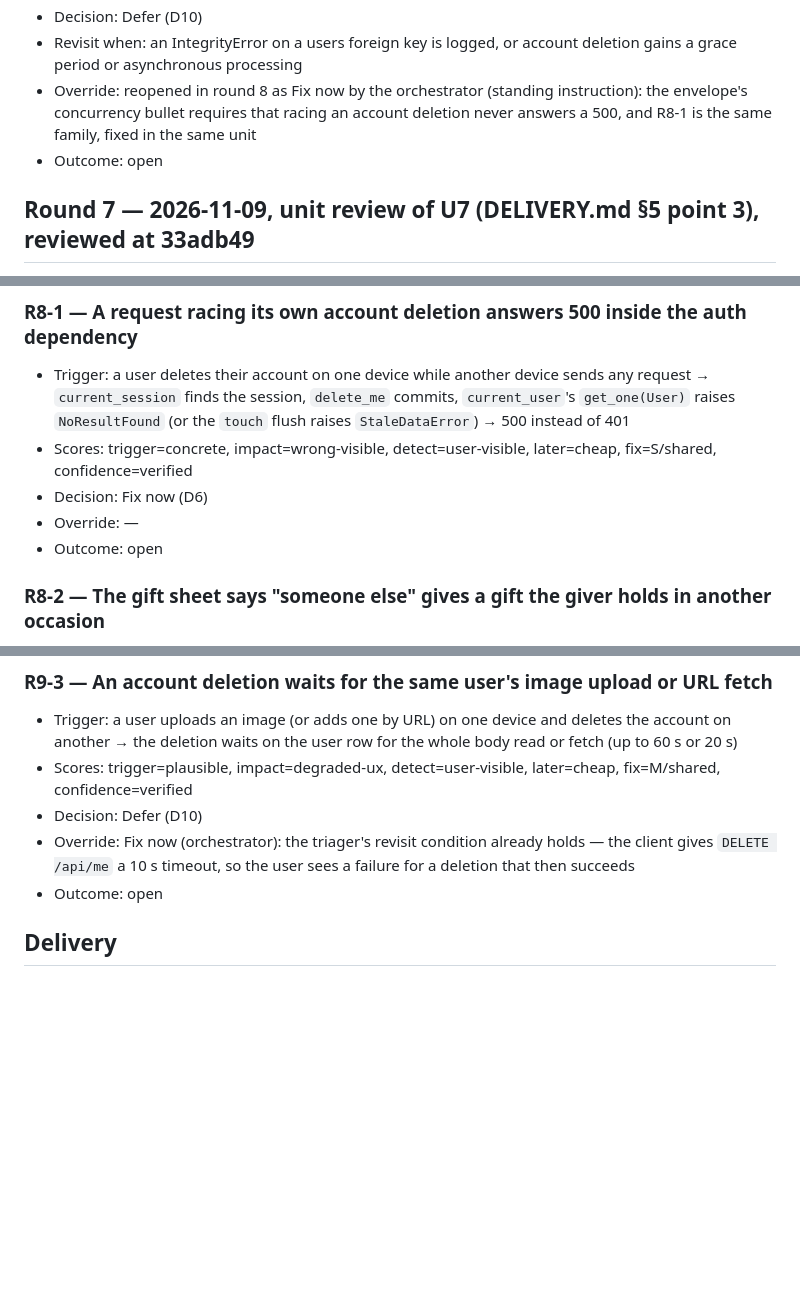
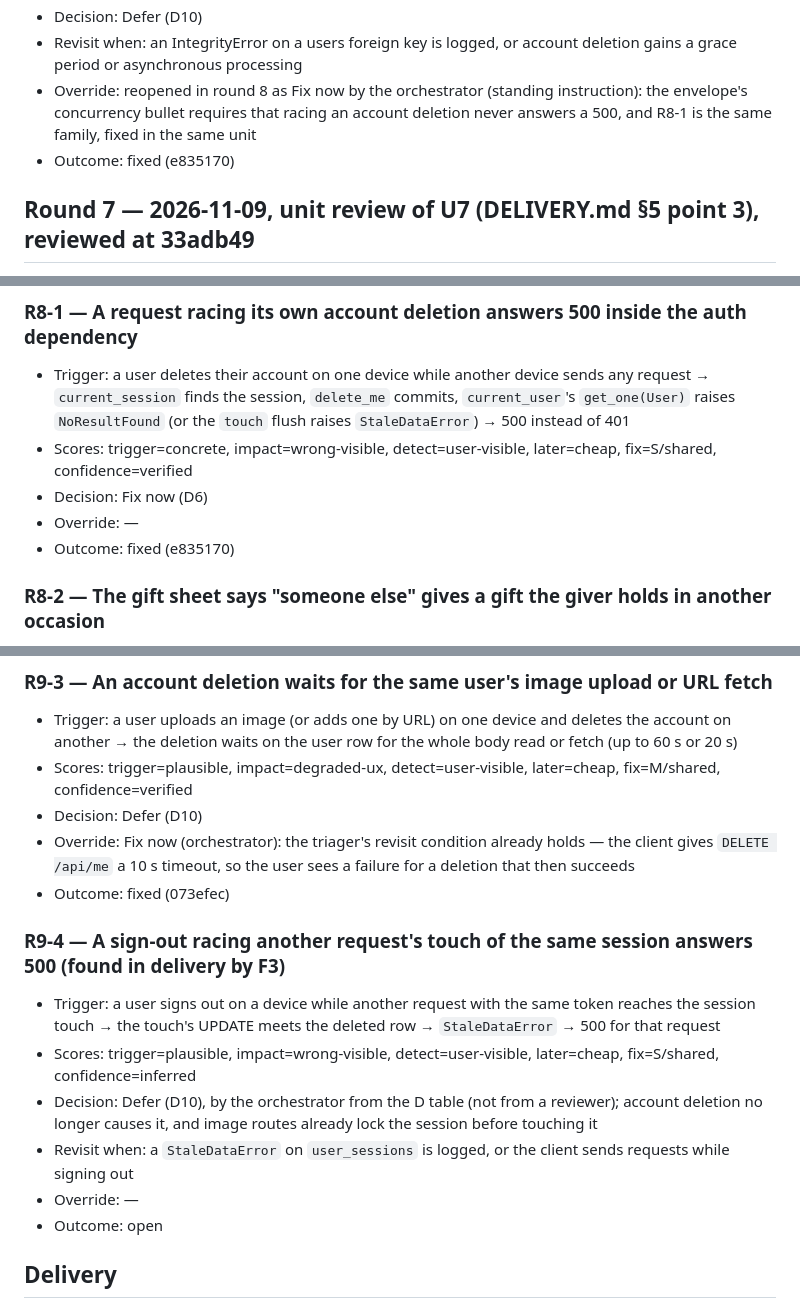
Before and after one commit to rui-nar/Wishlist, a Markdown page: docs/reviews/RESERVING_PLAN.md, 3 parts joined by grey strips. Rendered like a GitHub page; blank space fills up the shorter version.

Commit message:
docs: reserving F3 and F4 outcomes; R9-4 deferred
Co-Authored-By: Claude Opus 5.5 <noreply@anthropic.com>

```diff
--- a/docs/reviews/RESERVING_PLAN.md
+++ b/docs/reviews/RESERVING_PLAN.md
@@ -123,7 +123,7 @@ occasions before the user row (R6-1).
 - Decision: Defer (D10)
 - Revisit when: an IntegrityError on a users foreign key is logged, or account deletion gains a grace period or asynchronous processing
 - Override: reopened in round 8 as Fix now by the orchestrator (standing instruction): the envelope's concurrency bullet requires that racing an account deletion never answers a 500, and R8-1 is the same family, fixed in the same unit
-- Outcome: open
+- Outcome: fixed (e835170)
 
 ## Round 7 — 2026-11-09, unit review of U7 (DELIVERY.md §5 point 3), reviewed at 33adb49
 
@@ -153,7 +153,7 @@ wrong-visible). R6-2 reopened (see its Override line).
 - Scores: trigger=concrete, impact=wrong-visible, detect=user-visible, later=cheap, fix=S/shared, confidence=verified
 - Decision: Fix now (D6)
 - Override: —
-- Outcome: open
+- Outcome: fixed (e835170)
 
 ### R8-2 — The gift sheet says "someone else" gives a gift the giver holds in another occasion
 - Trigger: an invitee of two occasions of a list reserves a gift in one and opens it in the other → the server answers `taken` with no participants, the sheet says someone else is giving it → false statement to the giver
@@ -190,6 +190,14 @@ orchestrator under the standing instruction, with one override (R9-3).
 - Scores: trigger=plausible, impact=degraded-ux, detect=user-visible, later=cheap, fix=M/shared, confidence=verified
 - Decision: Defer (D10)
 - Override: Fix now (orchestrator): the triager's revisit condition already holds — the client gives `DELETE /api/me` a 10 s timeout, so the user sees a failure for a deletion that then succeeds
+- Outcome: fixed (073efec)
+
+### R9-4 — A sign-out racing another request's touch of the same session answers 500 (found in delivery by F3)
+- Trigger: a user signs out on a device while another request with the same token reaches the session touch → the touch's UPDATE meets the deleted row → `StaleDataError` → 500 for that request
+- Scores: trigger=plausible, impact=wrong-visible, detect=user-visible, later=cheap, fix=S/shared, confidence=inferred
+- Decision: Defer (D10), by the orchestrator from the D table (not from a reviewer); account deletion no longer causes it, and image routes already lock the session before touching it
+- Revisit when: a `StaleDataError` on `user_sessions` is logged, or the client sends requests while signing out
+- Override: —
 - Outcome: open
 
 ## Delivery
```
Also changed, not shown: other parts of docs/reviews/RESERVING_PLAN.md (+3 -1 lines).
